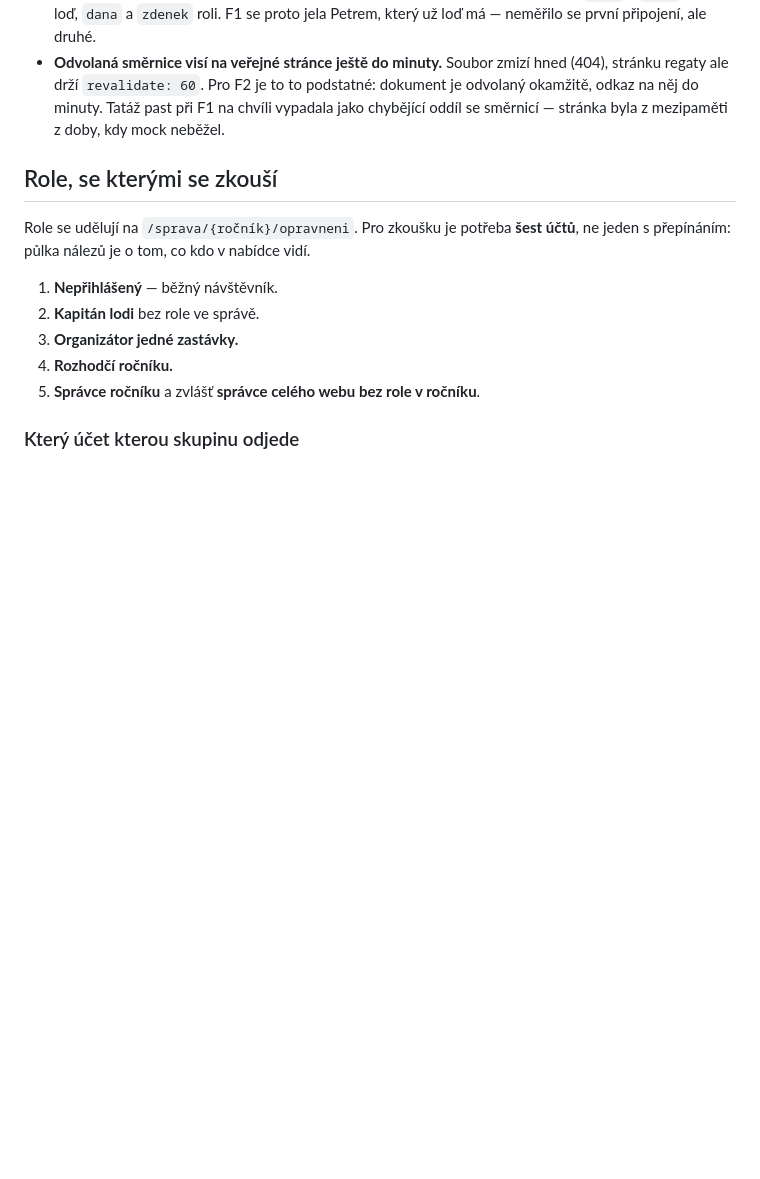
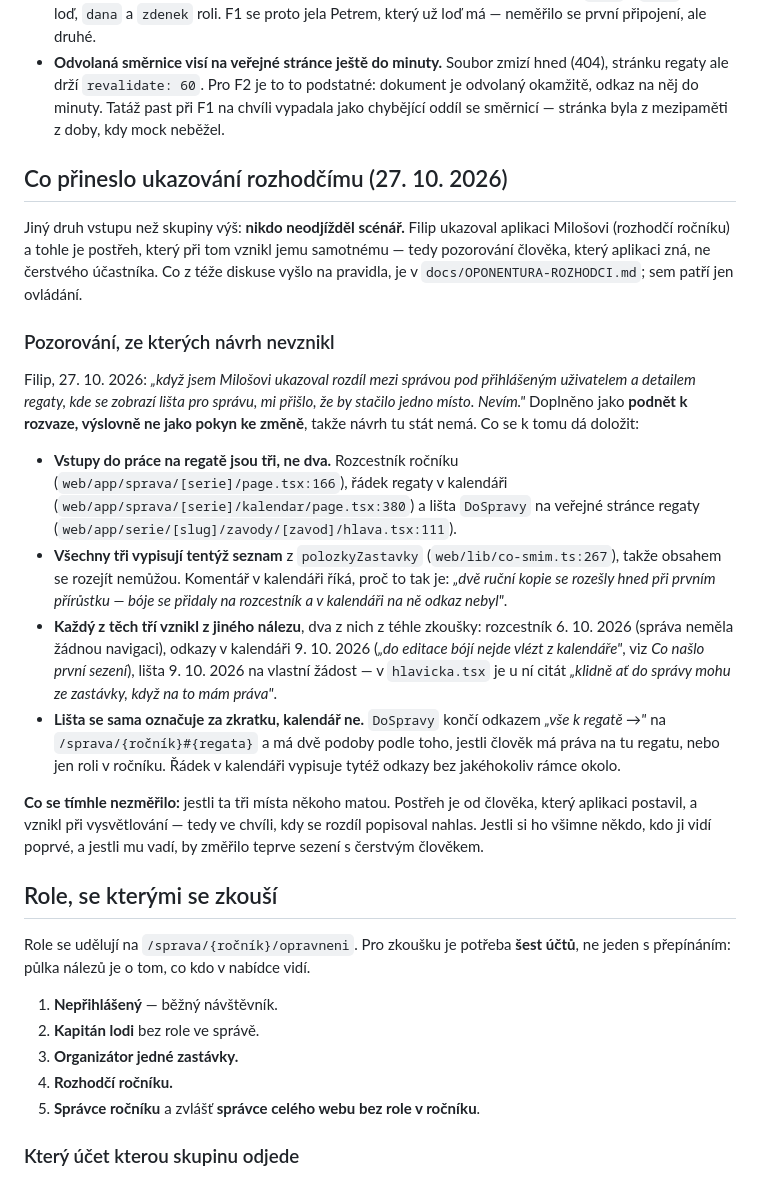
Before and after one commit to file-pb/orlickypohar, a Markdown page: docs/SCENARE-OVLADANI.md, the part around the change. GitHub-like rendering; blank space fills up the shorter version.

Commit message:
Pozorování z ukazování rozhodčímu: tři vstupy do správy regaty
Filipův postřeh z 27. 10., že mezi správou pod přihlášeným uživatelem
a lištou na detailu regaty by stačilo jedno místo. Zapsáno jako
pozorování bez návrhu, protože to byl výslovně podnět k rozvaze.

Doložené k tomu: vstupy jsou tři, ne dva (rozcestník, řádek v kalendáři,
lišta DoSpravy), všechny vypisují tentýž seznam z polozkyZastavky, takže
obsahem se rozejít nemůžou, a každý vznikl z jiného nálezu — dva z nich
z téhle zkoušky, lišta přímo na Filipovu žádost z 9. 10. Lišta se navíc
sama označuje za zkratku odkazem „vše k regatě“, kdežto kalendář tytéž
odkazy vypisuje bez rámce.

Nový oddíl, protože tenhle vstup je jiného druhu než skupiny výš: nikdo
neodjížděl scénář a postřeh je od člověka, který aplikaci postavil.
Jestli ta tři místa matou někoho, kdo ji vidí poprvé, se tím nezměřilo.

```diff
--- a/docs/SCENARE-OVLADANI.md
+++ b/docs/SCENARE-OVLADANI.md
@@ -276,6 +276,46 @@ telefon v letovém režimu.
   to podstatné: dokument je odvolaný okamžitě, odkaz na něj do minuty.
   Tatáž past při F1 na chvíli vypadala jako chybějící oddíl se směrnicí —
   stránka byla z mezipaměti z doby, kdy mock neběžel.
+
+## Co přineslo ukazování rozhodčímu (27. 10. 2026)
+
+Jiný druh vstupu než skupiny výš: **nikdo neodjížděl scénář.** Filip ukazoval
+aplikaci Milošovi (rozhodčí ročníku) a tohle je postřeh, který při tom vznikl
+jemu samotnému — tedy pozorování člověka, který aplikaci zná, ne čerstvého
+účastníka. Co z téže diskuse vyšlo na pravidla, je
+v `docs/OPONENTURA-ROZHODCI.md`; sem patří jen ovládání.
+
+### Pozorování, ze kterých návrh nevznikl
+
+Filip, 27. 10. 2026: *„když jsem Milošovi ukazoval rozdíl mezi správou pod
+přihlášeným uživatelem a detailem regaty, kde se zobrazí lišta pro správu, mi
+přišlo, že by stačilo jedno místo. Nevím."* Doplněno jako **podnět k rozvaze,
+výslovně ne jako pokyn ke změně**, takže návrh tu stát nemá. Co se k tomu dá
+doložit:
+
+- **Vstupy do práce na regatě jsou tři, ne dva.** Rozcestník ročníku
+  (`web/app/sprava/[serie]/page.tsx:166`), řádek regaty v kalendáři
+  (`web/app/sprava/[serie]/kalendar/page.tsx:380`) a lišta `DoSpravy` na
+  veřejné stránce regaty (`web/app/serie/[slug]/zavody/[zavod]/hlava.tsx:111`).
+- **Všechny tři vypisují tentýž seznam** z `polozkyZastavky`
+  (`web/lib/co-smim.ts:267`), takže obsahem se rozejít nemůžou. Komentář
+  v kalendáři říká, proč to tak je: *„dvě ruční kopie se rozešly hned při
+  prvním přírůstku — bóje se přidaly na rozcestník a v kalendáři na ně odkaz
+  nebyl"*.
+- **Každý z těch tří vznikl z jiného nálezu**, dva z nich z téhle zkoušky:
+  rozcestník 6. 10. 2026 (správa neměla žádnou navigaci), odkazy v kalendáři
+  9. 10. 2026 (*„do editace bójí nejde vlézt z kalendáře"*, viz *Co našlo první
+  sezení*), lišta 9. 10. 2026 na vlastní žádost — v `hlavicka.tsx` je u ní
+  citát *„klidně ať do správy mohu ze zastávky, když na to mám práva"*.
+- **Lišta se sama označuje za zkratku, kalendář ne.** `DoSpravy` končí
+  odkazem *„vše k regatě →"* na `/sprava/{ročník}#{regata}` a má dvě podoby
+  podle toho, jestli člověk má práva na tu regatu, nebo jen roli v ročníku.
+  Řádek v kalendáři vypisuje tytéž odkazy bez jakéhokoliv rámce okolo.
+
+**Co se tímhle nezměřilo:** jestli ta tři místa někoho matou. Postřeh je od
+člověka, který aplikaci postavil, a vznikl při vysvětlování — tedy ve chvíli,
+kdy se rozdíl popisoval nahlas. Jestli si ho všimne někdo, kdo ji vidí poprvé,
+a jestli mu vadí, by změřilo teprve sezení s čerstvým člověkem.
 
 ## Role, se kterými se zkouší
 
```
